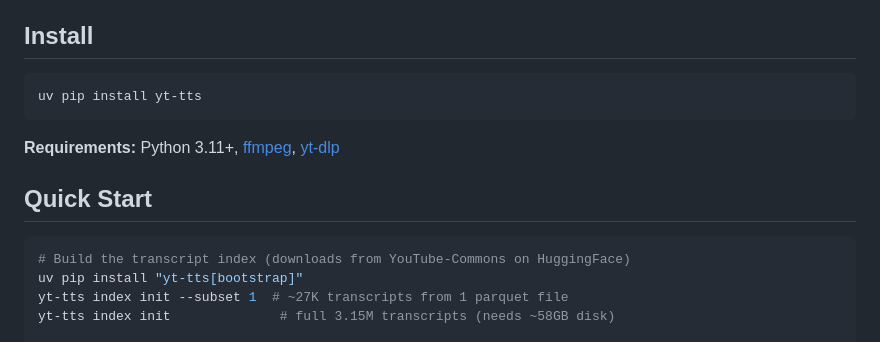
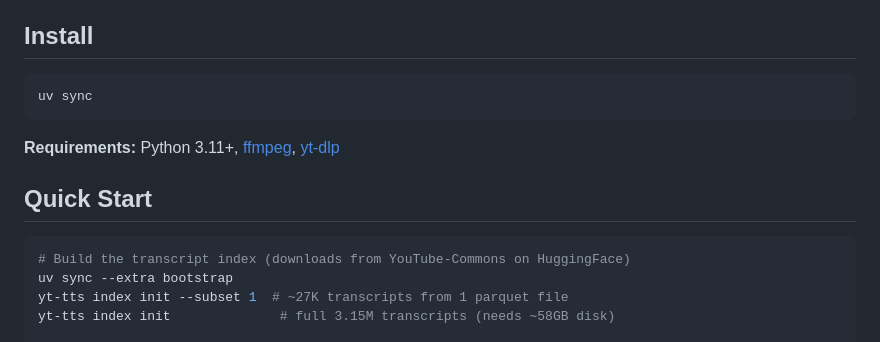
Before and after one commit to gradigit/yt-tts, a Markdown page: README.md, the part around the change. Rendered like a GitHub page.

Commit message:
Fix uv commands: uv pip install → uv sync (idiomatic uv)
Co-Authored-By: Claude Opus 4.6 (1M context) <noreply@anthropic.com>

````diff
--- a/README.md
+++ b/README.md
@@ -23,7 +23,7 @@ No YouTube API key needed. All alignment runs locally.
 ## Install
 
 ```bash
-uv pip install yt-tts
+uv sync
 ```
 
 **Requirements:** Python 3.11+, [ffmpeg](https://ffmpeg.org/download.html), [yt-dlp](https://github.com/yt-dlp/yt-dlp)
@@ -32,7 +32,7 @@ uv pip install yt-tts
 
 ```bash
 # Build the transcript index (downloads from YouTube-Commons on HuggingFace)
-uv pip install "yt-tts[bootstrap]"
+uv sync --extra bootstrap
 yt-tts index init --subset 1  # ~27K transcripts from 1 parquet file
 yt-tts index init              # full 3.15M transcripts (needs ~58GB disk)
 
````
Also changed, not shown: CLAUDE.md (+3 -3 lines), skill/SKILL.md (+1 -1 lines).
